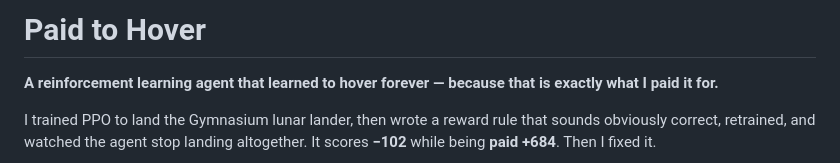
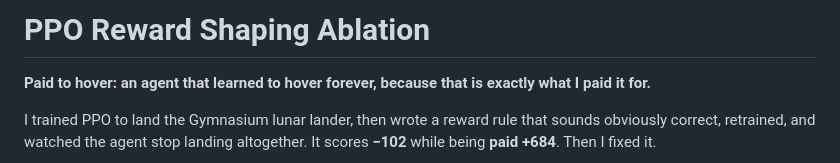
Before and after one commit to Arnesh03/Proximal-Policy-Optimization-Reward-Shaping-Ablation, a Markdown page: README.md, the part around the change. Drawn GitHub-style.

Commit message:
Match README heading to the repo name

```diff
--- a/README.md
+++ b/README.md
@@ -1,6 +1,7 @@
-# Paid to Hover
+# PPO Reward Shaping Ablation
 
-**A reinforcement learning agent that learned to hover forever — because that is exactly what I paid it for.**
+**Paid to hover: an agent that learned to hover forever, because that is
+exactly what I paid it for.**
 
 I trained PPO to land the Gymnasium lunar lander, then wrote a reward rule that
 sounds obviously correct, retrained, and watched the agent stop landing
```
